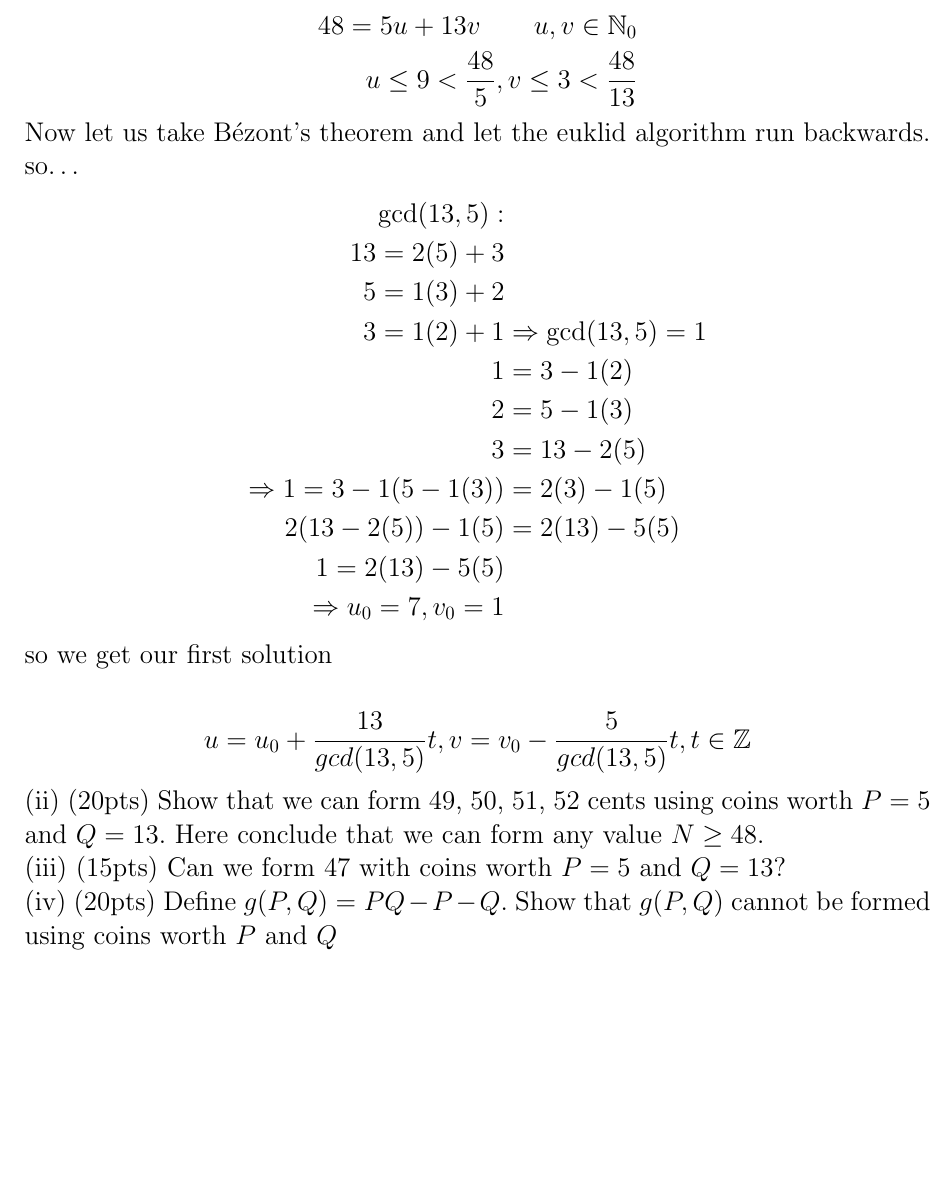
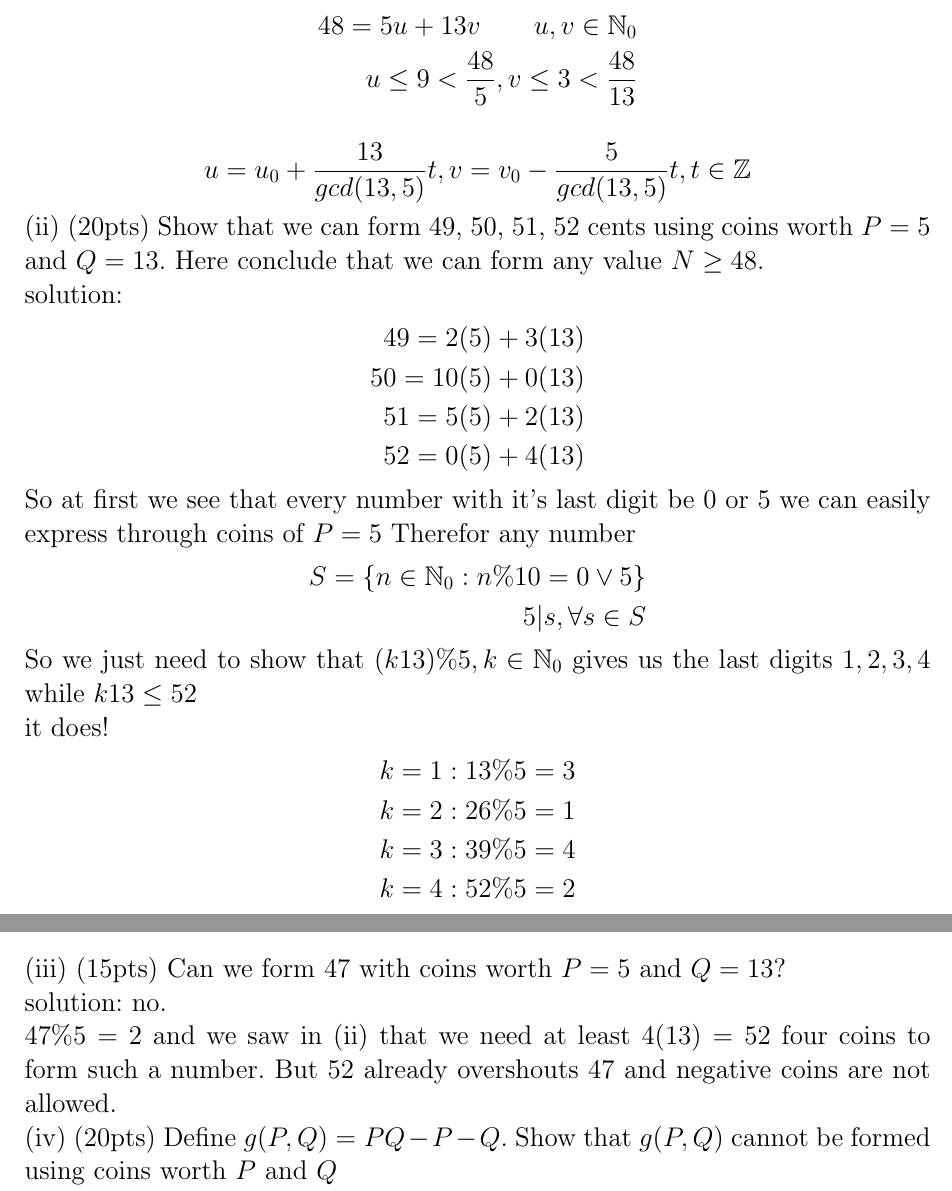
Before and after one commit to Leon2301/nt-1, a LaTeX document (latex/nt-1.tex): part of page 1 of 2 before the commit and two parts of pages 1 and 2 of 2 after it, the two joined at a grey line, cut so that both start at the same text, the shorter picture padded with empty space. Compiled offline with pdfLaTeX.

Commit message:
gets beddergit push

```diff
--- a/latex/nt-1.tex
+++ b/latex/nt-1.tex
@@ -28,24 +28,25 @@ we must find awnsers for the following equasion.
     48 = 5u + 13v \hspace{1cm} u, v \in \bN_{0} \\
     u \leq 9 <\frac{48}{5}, v \leq 3 < \frac{48}{13}
 \end{align*}
-Now let us take Bézont's theorem and let
-the euklid algorithm run backwards. so\dots
-\begin{align*}
-    \gcd(13,5): \\
-    13 = 2(5) + 3& \\
-    5 = 1(3) + 2& \\
-    3 = 1(2) + 1&
-    \Rightarrow \gcd(13,5) = 1 \\
-    1 &= 3 - 1(2) \\
-                 2 &= 5 - 1(3) \\
-                 3 &= 13 - 2(5) \\
-    \Rightarrow
-    1 = 3 - 1(5- 1(3)) &= 2(3) - 1(5)\\
-   2(13 - 2(5)) - 1(5) &= 2(13) - 5(5) \\
-    1 = 2(13) - 5(5) \\
-        \Rightarrow u_{0} = 7 , v_{0} = 1
-\end{align*}
-so we get our first solution
+
+%Now let us take Bézont's theorem and let
+%the euklid algorithm run backwards. so\dots
+%\begin{align*}
+%    \gcd(13,5): \\
+%    13 = 2(5) + 3& \\
+%    5 = 1(3) + 2& \\
+%    3 = 1(2) + 1&
+%    \Rightarrow \gcd(13,5) = 1 \\
+%    1 &= 3 - 1(2) \\
+%                 2 &= 5 - 1(3) \\
+%                 3 &= 13 - 2(5) \\
+%   \Rightarrow
+%    1 = 3 - 1(5- 1(3)) &= 2(3) - 1(5)\\
+%   2(13 - 2(5)) - 1(5) &= 2(13) - 5(5) \\
+%    1 = 2(13) - 5(5) \\
+%        \Rightarrow u_{0} = 7 , v_{0} = 1
+%\end{align*}
+%so we get our first solution
 
 \begin{align*}
     u = u_{0} + \frac{13}{gcd(13,5)} t ,
@@ -58,8 +59,42 @@ Show that we can form 49, 50, 51, 52 cents using coins worth
 $P=5$ and $Q=13$. Here conclude that we can form any value
 $N \geq 48$.
 
+solution:
+\begin{align*}
+    49 = 2(5) + 3(13) \\
+    50 = 10(5) + 0(13) \\
+    51 = 5(5) + 2(13) \\
+    52 = 0(5) + 4(13)
+\end{align*}
+
+
+So at first we see that every number with it's last digit be
+$0$ or $5$ we can easily express through coins of $P = 5$
+Therefor any number
+\begin{align*}
+S = \{ n \in \bN_{0} : n \%10 = 0 \lor 5 \} \\
+5|s , \forall s \in S
+\end{align*}
+So we just need to show that $(k13)\%5, k \in \bN_{0}$ gives us the last digits ${1,2,3,4}$
+while $k13 \leq 52$
+
+it does!
+\begin{align*}
+    k = 1 : 13\%5 = 3 \\
+    k = 2 : 26\%5 = 1 \\
+    k = 3 : 39\%5 = 4 \\
+    k = 4 : 52\%5 = 2 \\
+\end{align*}
+
 (iii) (15pts)
 Can we form 47 with coins worth $P=5$ and $Q=13$?
+
+solution:
+no.
+
+$47\%5 = 2$ and we saw in (ii) that we need at least $4(13)=52$
+four coins to form such a number. But 52 already overshouts 47
+and negative coins are not allowed.
 
 (iv) (20pts)
 Define $g(P,Q) = PQ - P -Q$.
```
Also changed, not shown: 1 other file.
